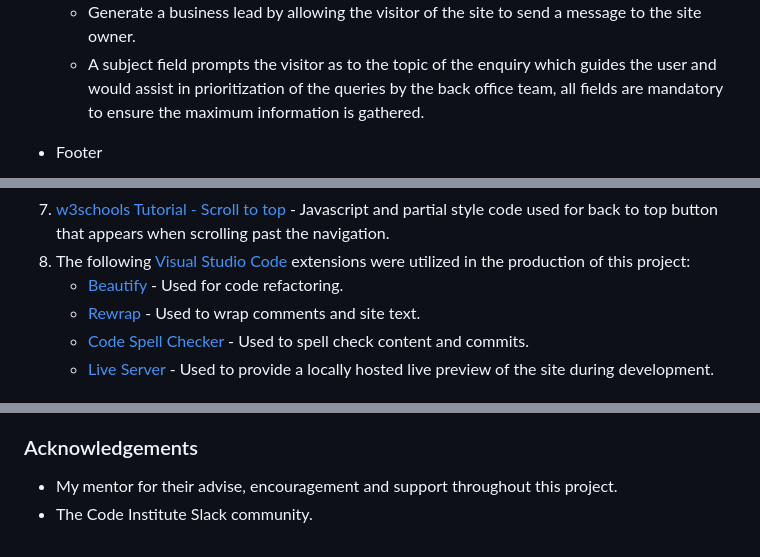
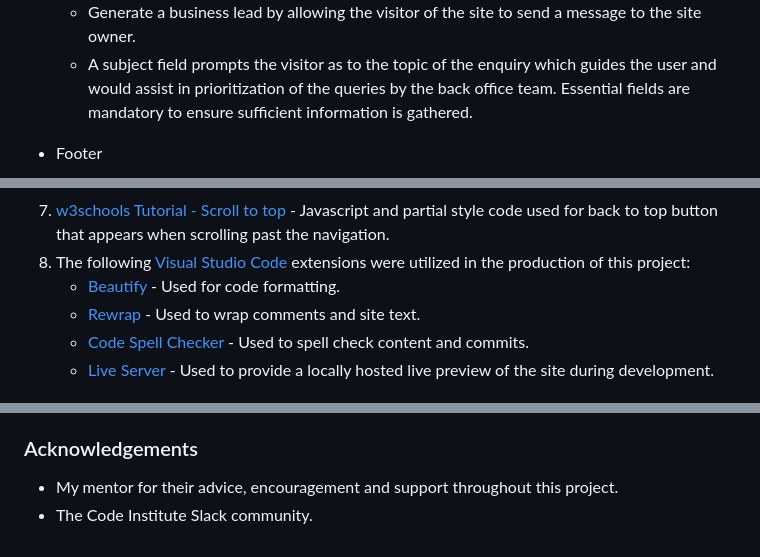
Before and after one commit to Code-Institute-Submissions/content-karma, a Markdown page: README.md, 3 parts joined by grey strips. Rendered like a GitHub page.

```diff
--- a/README.md
+++ b/README.md
@@ -125,7 +125,7 @@ Content Karma is a site designed to advertise the services of a content marketin
     <div align="center"><img src="assets/images/readme-feature-contact.png"></div>
     <ul>
       <li>Generate a business lead by allowing the visitor of the site to send a message to the site owner.</li>
-      <li>A subject field prompts the visitor as to the topic of the enquiry which guides the user and would assist in prioritization of the queries by the back office team, all fields are mandatory to ensure the maximum information is gathered.</li>
+      <li>A subject field prompts the visitor as to the topic of the enquiry which guides the user and would assist in prioritization of the queries by the back office team. Essential fields are mandatory to ensure sufficient information is gathered.</li>
     </ul>
 
   - Footer
@@ -295,7 +299,7 @@ Content Karma is a site designed to advertise the services of a content marketin
       - Element of the README were copied and adapted from the Code Institute sample readme.
   1. [w3schools Tutorial - Scroll to top](https://www.w3schools.com/howto/howto_js_scroll_to_top.asp) - Javascript and partial style code used for back to top button that appears when scrolling past the navigation.
   1. The following [Visual Studio Code](https://code.visualstudio.com/) extensions were utilized in the production of this project:
-      - [Beautify](https://marketplace.visualstudio.com/items?itemName=HookyQR.beautify) - Used for code refact­oring.
+      - [Beautify](https://marketplace.visualstudio.com/items?itemName=HookyQR.beautify) - Used for code formatting.
       - [Rewrap](https://marketplace.visualstudio.com/items?itemName=stkb.rewrap) - Used to wrap comments and site text.
       - [Code Spell Checker](https://marketplace.visualstudio.com/items?itemName=streetsidesoftware.code-spell-checker) - Used to spell check content and commits.
       - [Live Server](https://marketplace.visualstudio.com/items?itemName=ritwickdey.LiveServer) - Used to provide a locally hosted live preview of the site during development.
@@ -327,5 +331,5 @@ Content Karma is a site designed to advertise the services of a content marketin
 
   ### Acknowledgements
 
-  - My mentor for their advise, encouragement and support throughout this project.
+  - My mentor for their advice, encouragement and support throughout this project.
   - The Code Institute Slack community.
```
Also changed, not shown: other parts of README.md (+13 -9 lines), assets/images/readme-feature-services.png, assets/images/readme-testing-lighthouse-404.png (added).
